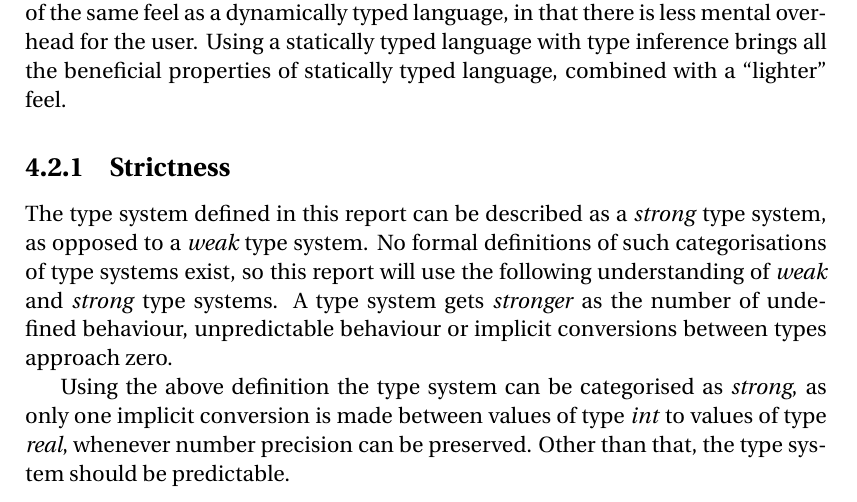
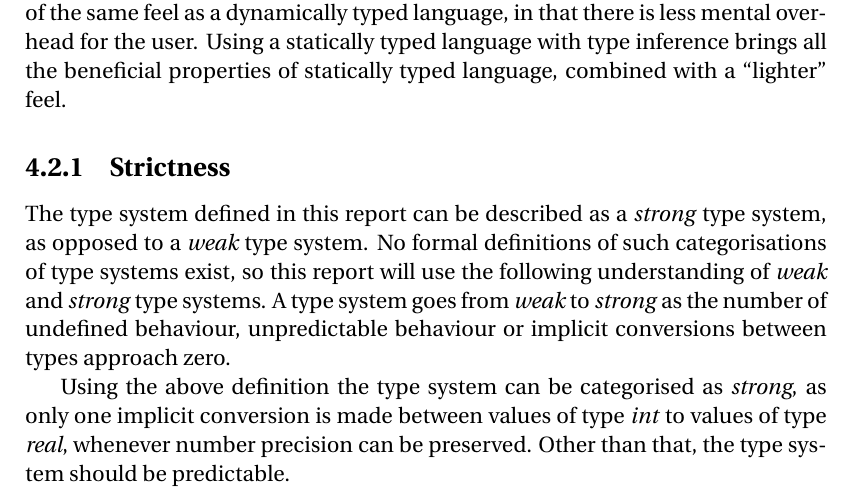
Before and after one commit to simonvandel/TLDR, a LaTeX thesis (Report/master.tex, which reads Report/Design/typeSystem.tex): part of page 44 of 51, cut so that both start at the same text. Compiled offline with pdfLaTeX.

Commit message:
typesystems reviewet

```diff
--- a/Report/Design/typeSystem.tex
+++ b/Report/Design/typeSystem.tex
@@ -15,6 +15,6 @@ In order to reduce the mental overhead and the number of explicit type declarati
 
 \subsection{Strictness}
 
-The type system defined in this report can be described as a \emph{strong} type system, as opposed to a \emph{weak} type system. No formal definitions of such categorisations of type systems exist, so this report will use the following understanding of \emph{weak} and \emph{strong} type systems. A type system gets \emph{stronger} as the number of undefined behaviour, unpredictable behaviour or implicit conversions between types approach zero.
+The type system defined in this report can be described as a \emph{strong} type system, as opposed to a \emph{weak} type system. No formal definitions of such categorisations of type systems exist, so this report will use the following understanding of \emph{weak} and \emph{strong} type systems. A type system goes from \emph{weak} to \emph{strong} as the number of undefined behaviour, unpredictable behaviour or implicit conversions between types approach zero.
 
 Using the above definition the type system can be categorised as \emph{strong}, as only one implicit conversion is made between values of type \emph{int} to values of type \emph{real}, whenever number precision can be preserved. Other than that, the type system should be predictable.
```
